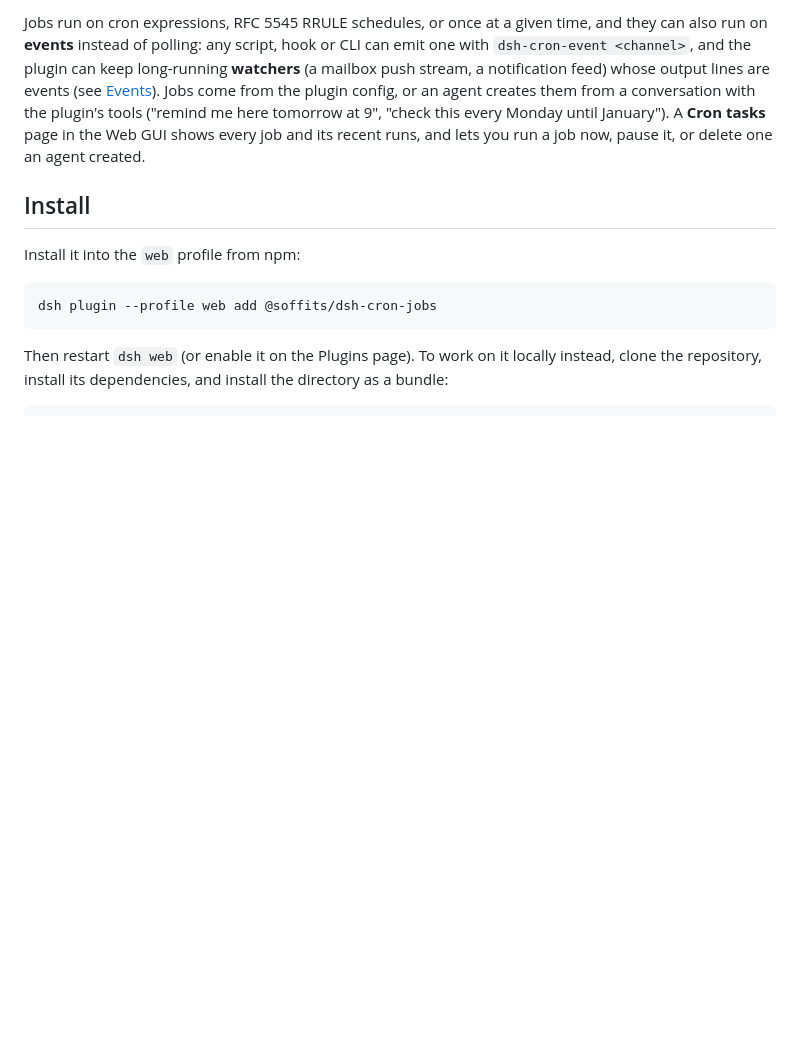
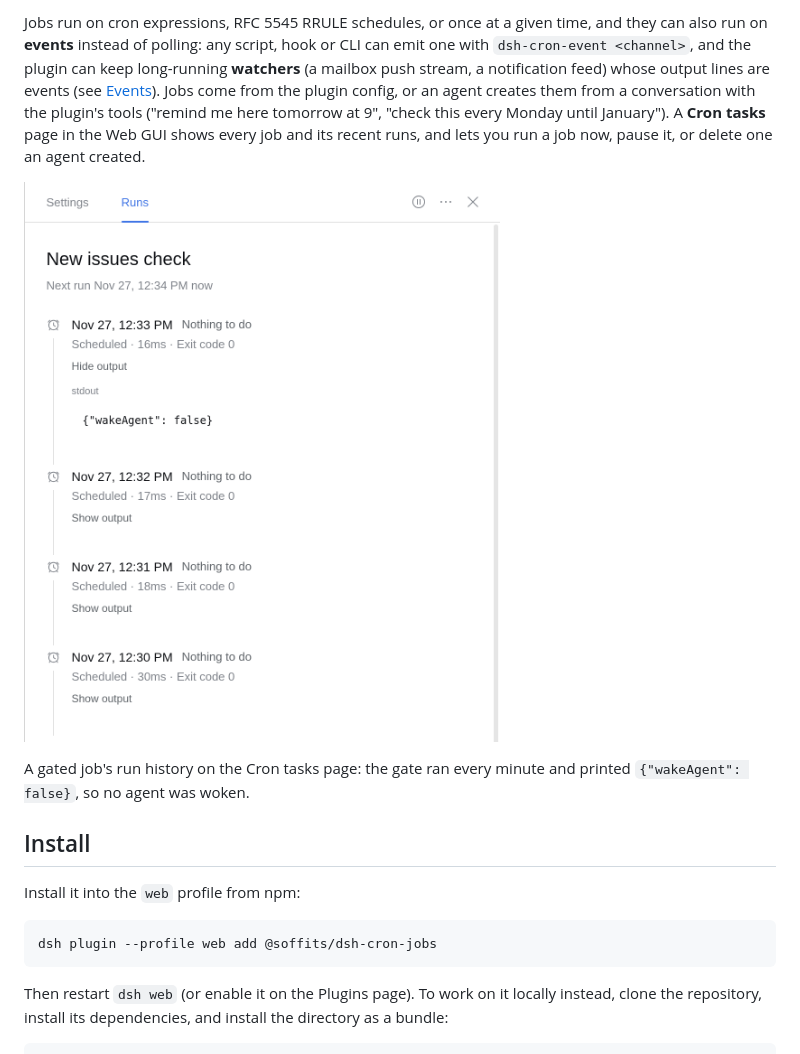
Before and after one commit to soffits/dsh-cron-jobs, a Markdown page: README.md, the part around the change. Drawn GitHub-style; pictures changed too: docs/gated-job-runs.png (added); blank space fills up the shorter version.

Commit message:
docs: show a gated job's run history in the README (#48)
Co-authored-by: Sakina <soffits@users.noreply.github.com>

```diff
--- a/README.md
+++ b/README.md
@@ -11,6 +11,10 @@ DSH's built-in Schedule delivers a prompt to an agent session, so every tick sta
 A job's result can be **delivered**: the woken agent's final answer, or a command's output and failures, is handed to another plugin that sends it on, such as a chat bot. This plugin knows no channel itself; any plugin that provides a small `send` method can be one (see [Result delivery](#result-delivery)).
 
 Jobs run on cron expressions, RFC 5545 RRULE schedules, or once at a given time, and they can also run on **events** instead of polling: any script, hook or CLI can emit one with `dsh-cron-event <channel>`, and the plugin can keep long-running **watchers** (a mailbox push stream, a notification feed) whose output lines are events (see [Events](#events)). Jobs come from the plugin config, or an agent creates them from a conversation with the plugin's tools ("remind me here tomorrow at 9", "check this every Monday until January"). A **Cron tasks** page in the Web GUI shows every job and its recent runs, and lets you run a job now, pause it, or delete one an agent created.
+
+![The Cron tasks page showing a gated job's runs: four scheduled runs, each "Nothing to do", with the first run's output `{"wakeAgent": false}` expanded](docs/gated-job-runs.png)
+
+A gated job's run history on the Cron tasks page: the gate ran every minute and printed `{"wakeAgent": false}`, so no agent was woken.
 
 ## Install
 
```
